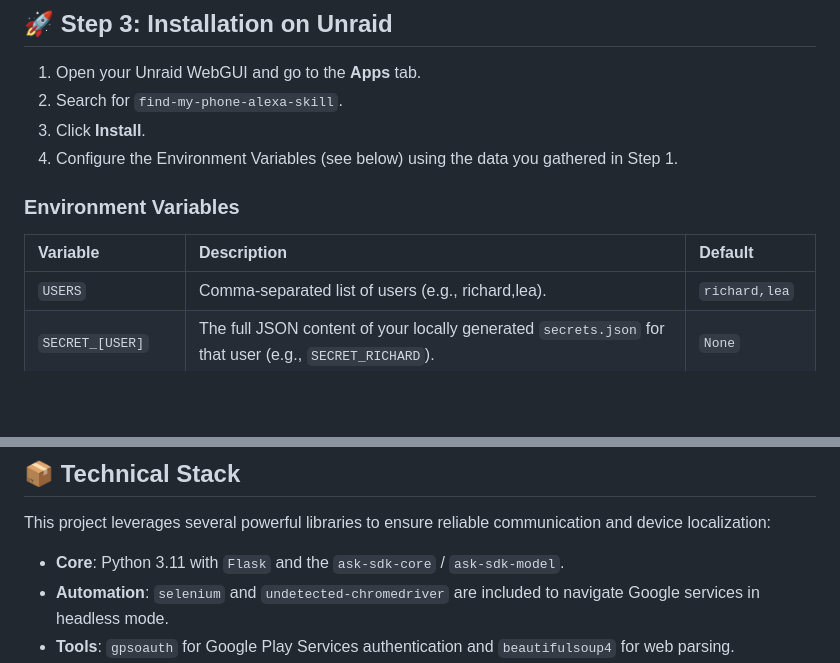
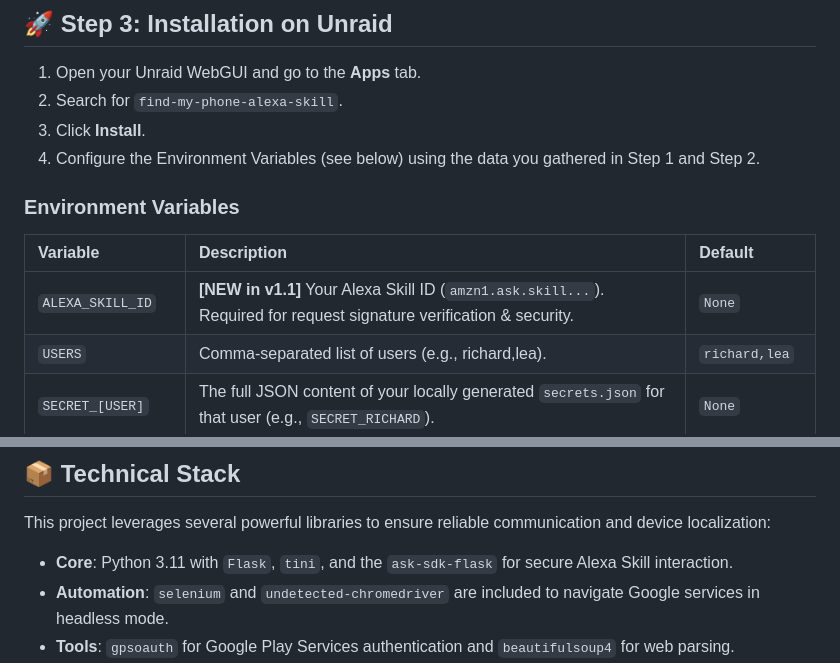
Before and after one commit to ripleyXLR8/find-my-phone-alexa-skill, a Markdown page: README.md, 2 parts joined by grey strips. GitHub-like rendering; blank space fills up the shorter version.

```diff
--- a/README.md
+++ b/README.md
@@ -72,12 +74,13 @@ You need to create a custom Alexa Skill to receive your voice commands and forwa
 1.  Open your Unraid WebGUI and go to the **Apps** tab.
 2.  Search for `find-my-phone-alexa-skill`.
 3.  Click **Install**.
-4.  Configure the Environment Variables (see below) using the data you gathered in Step 1.
+4.  Configure the Environment Variables (see below) using the data you gathered in Step 1 and Step 2.
 
 ### Environment Variables
 
 | Variable | Description | Default |
 | :--- | :--- | :--- |
+| `ALEXA_SKILL_ID` | **[NEW in v1.1]** Your Alexa Skill ID (`amzn1.ask.skill...`). Required for request signature verification & security. | `None` |
 | `USERS` | Comma-separated list of users (e.g., richard,lea). | `richard,lea` |
 | `SECRET_[USER]` | The full JSON content of your locally generated `secrets.json` for that user (e.g., `SECRET_RICHARD`). | `None` |
 | `DEVICEID_[USER]` | The target Google device ID to ring for that user (e.g., `DEVICEID_RICHARD`). | `None` |
@@ -111,7 +114,7 @@ Instead of opening ports on your router, we strongly recommend using a **Cloudfl
 
 This project leverages several powerful libraries to ensure reliable communication and device localization:
 
-* **Core**: Python 3.11 with `Flask` and the `ask-sdk-core` / `ask-sdk-model`.
+* **Core**: Python 3.11 with `Flask`, `tini`, and the `ask-sdk-flask` for secure Alexa Skill interaction.
 * **Automation**: `selenium` and `undetected-chromedriver` are included to navigate Google services in headless mode.
 * **Tools**: `gpsoauth` for Google Play Services authentication and `beautifulsoup4` for web parsing.
 * **Advanced**: `frida`, `cryptography`, and `pycryptodomex` for system-level instrumentation and secure data handling.
```
Also changed, not shown: other parts of README.md (+17 -23 lines).
